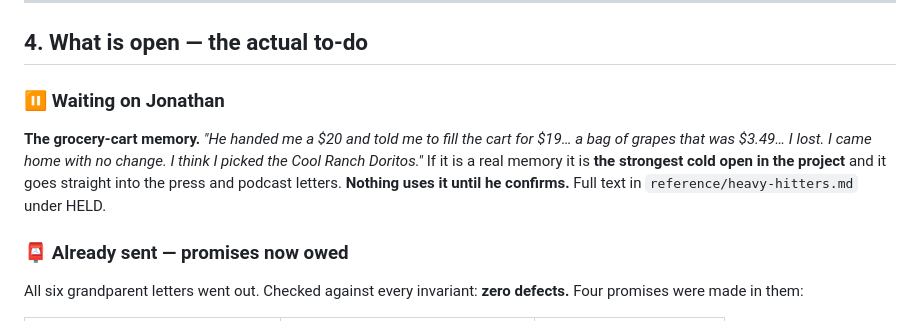
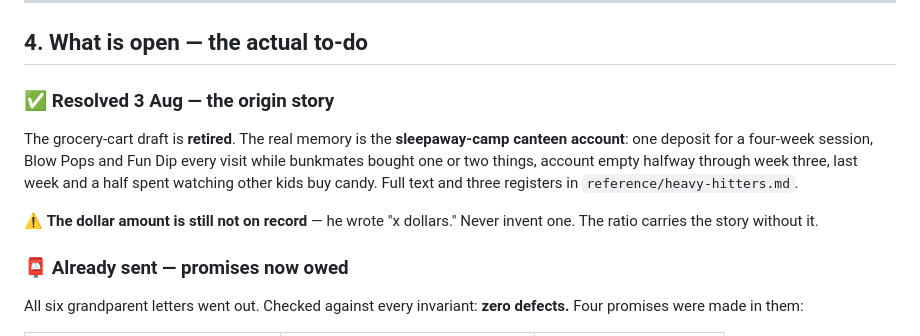
Before and after one commit to offmybach/Characterpose, a Markdown page: HANDOFF.md, the part around the change. Rendered like a GitHub page.

```diff
--- a/HANDOFF.md
+++ b/HANDOFF.md
@@ -99,12 +99,15 @@ idea-to-post-receipt. Verified per letter, not in aggregate.
 
 ## 4. What is open — the actual to-do
 
-### ⏸ Waiting on Jonathan
-**The grocery-cart memory.** *"He handed me a $20 and told me to fill the cart for $19… a bag
-of grapes that was $3.49… I lost. I came home with no change. I think I picked the Cool Ranch
-Doritos."* If it is a real memory it is **the strongest cold open in the project** and it goes
-straight into the press and podcast letters. **Nothing uses it until he confirms.** Full text
-in `reference/heavy-hitters.md` under HELD.
+### ✅ Resolved 3 Aug — the origin story
+The grocery-cart draft is **retired**. The real memory is the **sleepaway-camp canteen
+account**: one deposit for a four-week session, Blow Pops and Fun Dip every visit while
+bunkmates bought one or two things, account empty halfway through week three, last week and
+a half spent watching other kids buy candy. Full text and three registers in
+`reference/heavy-hitters.md`.
+
+⚠️ **The dollar amount is still not on record** — he wrote "x dollars." Never invent one.
+The ratio carries the story without it.
 
 ### 📮 Already sent — promises now owed
 All six grandparent letters went out. Checked against every invariant: **zero defects.**
```
Also changed, not shown: reference/heavy-hitters.md (+72 -10 lines).
